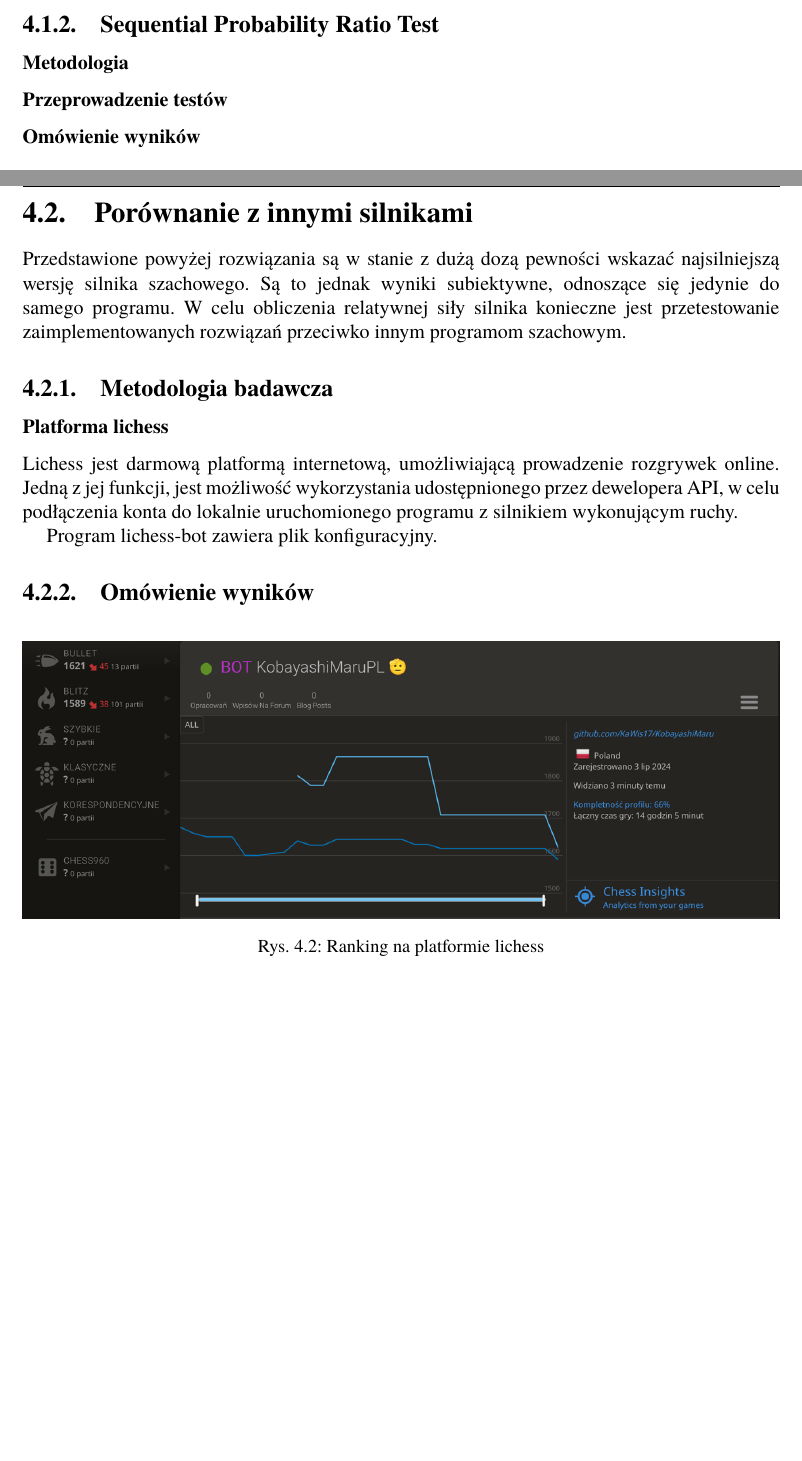
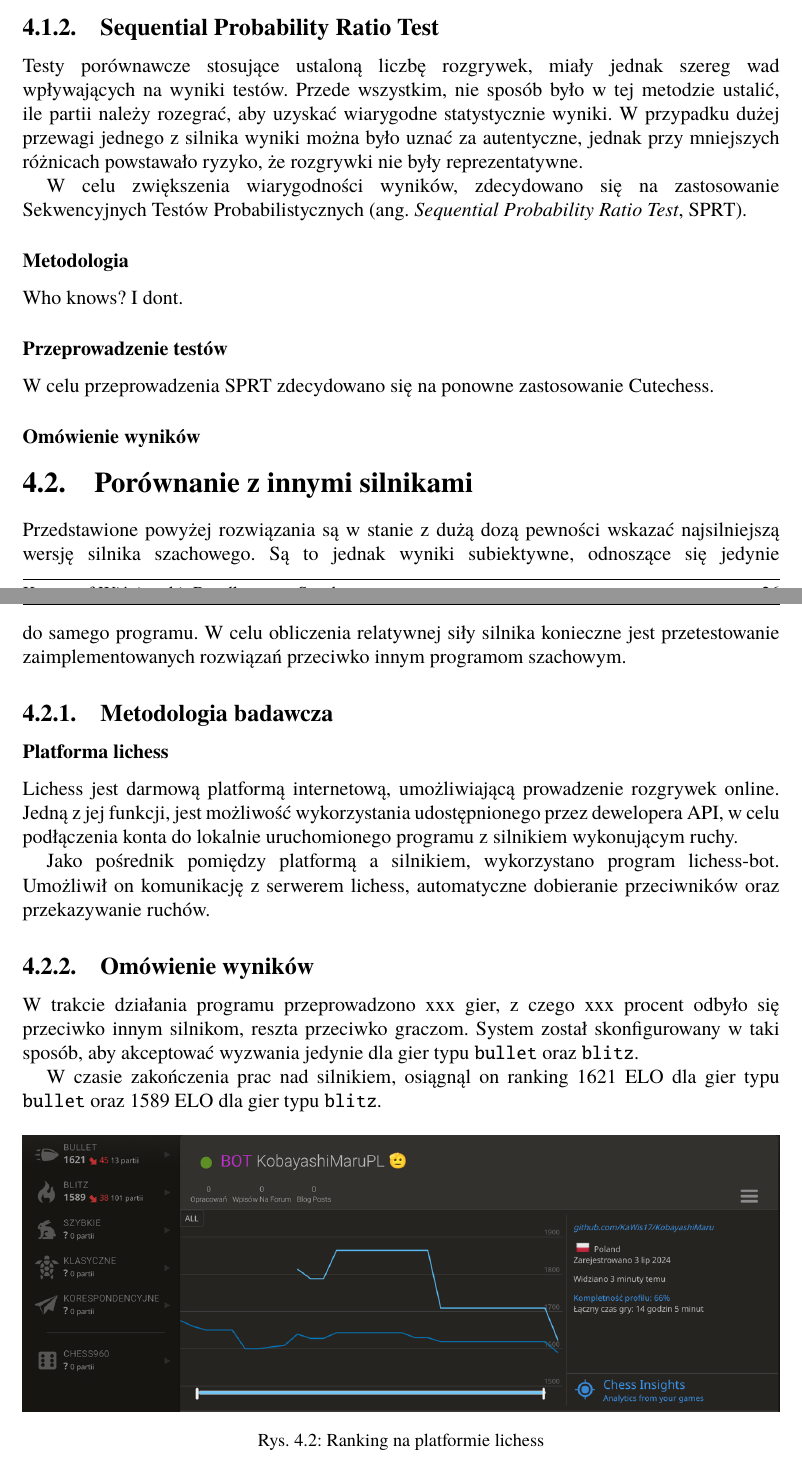
Before and after one commit to KaWis17/KobayashiMaru, a LaTeX thesis (EngineeringThesis/src/Dyplom.tex, which reads EngineeringThesis/src/rozdzialy/rozdzial03/1_porownanie-wersji-silnika/2_sprt.tex, EngineeringThesis/src/rozdzialy/rozdzial03/2_porownanie-z-innymi-silnikami/1_metodologia.tex, EngineeringThesis/src/rozdzialy/rozdzial03/2_porownanie-z-innymi-silnikami/2_omowienie-wynikow.tex): two parts of pages 27 and 28 of 34 before the commit and two parts of pages 26 and 27 of 33 after it, joined at a grey line, cut so that both start at the same text, the shorter picture padded with empty space. Compiled offline with pdfLaTeX.

Commit message:
Adds sprt and omowienie wynikow

```diff
--- a/EngineeringThesis/src/rozdzialy/rozdzial03/1_porownanie-wersji-silnika/2_sprt.tex
+++ b/EngineeringThesis/src/rozdzialy/rozdzial03/1_porownanie-wersji-silnika/2_sprt.tex
@@ -2,7 +2,12 @@
 \subsection{Sequential Probability Ratio Test}
 \label{subsec:sequential-probability-ratio-test}
+Testy porównawcze stosujące ustaloną liczbę rozgrywek, miały jednak szereg wad wpływających na wyniki testów.
+Przede wszystkim, nie sposób było w tej metodzie ustalić, ile partii należy rozegrać, aby uzyskać wiarygodne statystycznie wyniki.
+W przypadku dużej przewagi jednego z silnika wyniki można było uznać za autentyczne, jednak przy mniejszych różnicach powstawało ryzyko, że rozgrywki nie były reprezentatywne.
 
+W celu zwiększenia wiarygodności wyników, zdecydowano się na zastosowanie Sekwencyjnych Testów Probabilistycznych (ang.\ \emph{Sequential Probability Ratio Test}, SPRT).
 \subsubsection{Metodologia}
-
+    Who knows? I dont.
 \subsubsection{Przeprowadzenie testów}
+    W celu przeprowadzenia SPRT zdecydowano się na ponowne zastosowanie Cutechess.
 \subsubsection{Omówienie wyników}
--- a/EngineeringThesis/src/rozdzialy/rozdzial03/2_porownanie-z-innymi-silnikami/1_metodologia.tex
+++ b/EngineeringThesis/src/rozdzialy/rozdzial03/2_porownanie-z-innymi-silnikami/1_metodologia.tex
@@ -5,4 +5,5 @@
 Lichess jest darmową platformą internetową, umożliwiającą prowadzenie rozgrywek online.
 Jedną z jej funkcji, jest możliwość wykorzystania udostępnionego przez dewelopera API, w~celu podłączenia konta do lokalnie uruchomionego programu z silnikiem wykonującym ruchy.
 
-Program lichess-bot zawiera plik konfiguracyjny.
+Jako pośrednik pomiędzy platformą a silnikiem, wykorzystano program lichess-bot.
+Umożliwił on komunikację z serwerem lichess, automatyczne dobieranie przeciwników oraz przekazywanie ruchów.
--- a/EngineeringThesis/src/rozdzialy/rozdzial03/2_porownanie-z-innymi-silnikami/2_omowienie-wynikow.tex
+++ b/EngineeringThesis/src/rozdzialy/rozdzial03/2_porownanie-z-innymi-silnikami/2_omowienie-wynikow.tex
@@ -1,5 +1,10 @@
 \subsection{Omówienie wyników}
 \label{subsec:omowienie-wynikow}
+
+W trakcie działania programu przeprowadzono xxx gier, z czego xxx procent odbyło się przeciwko innym silnikom, reszta przeciwko graczom.
+System został skonfigurowany w taki sposób, aby akceptować wyzwania jedynie dla gier typu \texttt{bullet} oraz \texttt{blitz}.
+
+W czasie zakończenia prac nad silnikiem, osiągnąl on ranking 1621 ELO dla gier typu \texttt{bullet} oraz 1589 ELO dla gier typu \texttt{blitz}.
 
 \begin{figure}[ht]
     \centering
--- a/EngineeringThesis/src/rozdzialy/rozdzial03/2_porownanie-z-innymi-silnikami/_porownanie-z-innymi-silnikami.tex
+++ b/EngineeringThesis/src/rozdzialy/rozdzial03/2_porownanie-z-innymi-silnikami/_porownanie-z-innymi-silnikami.tex
@@ -1,9 +1,8 @@
-\newpage
 \section {Porównanie z innymi silnikami}
 \label {sec: porownianie-z-silnikami}
 
 Przedstawione powyżej rozwiązania są w stanie z dużą dozą pewności wskazać najsilniejszą wersję silnika szachowego.
-Są to jednak wyniki subiektywne, odnoszące się jedynie do samego programu.
+Są to jednak wyniki subiektywne, odnoszące się jedynie do~samego programu.
 W celu obliczenia relatywnej siły silnika konieczne jest przetestowanie zaimplementowanych rozwiązań przeciwko innym programom szachowym.
 
 \input{rozdzialy/rozdzial03/2_porownanie-z-innymi-silnikami/1_metodologia}
```
Also changed, not shown: EngineeringThesis/src/dokumentacja.bib (+8 -1 lines), EngineeringThesis/src/rozdzialy/rozdzial02/2_ulepszenia_oceny/2_ochrona-krola.tex (+1 -7 lines), EngineeringThesis/src/rozdzialy/rozdzial03/1_porownanie-wersji-silnika/1_rozgrywki.tex (+5 -2 lines), EngineeringThesis/src/skroty/skroty.tex (+1 -0 lines), EngineeringThesis/out/Dyplom.pdf, EngineeringThesis/src/rozdzialy/rozdzial03/1_porownanie-wersji-silnika/2_sprt.tex (2 more changed lines), EngineeringThesis/src/rozdzialy/rozdzial03/2_porownanie-z-innymi-silnikami/2_omowienie-wynikow.tex (1 more changed lines).
